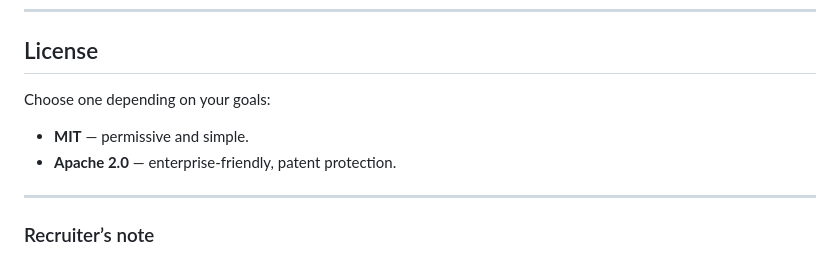
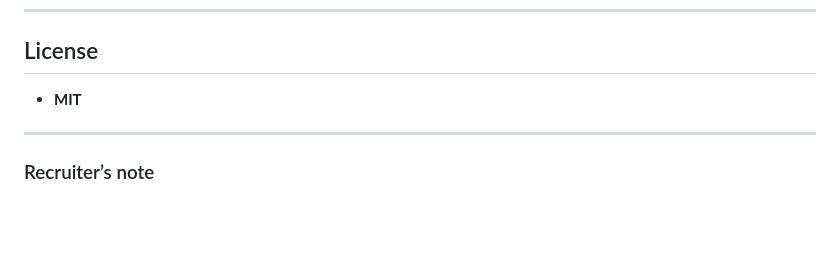
Before and after one commit to Huarada/pagina_finance, a Markdown page: README.md, the part around the change. Drawn GitHub-style; blank space fills up the shorter version.

```diff
--- a/README.md
+++ b/README.md
@@ -145,9 +145,7 @@ This schema ensures full traceability of portfolio and historical trades.
 
 ## License
 
-Choose one depending on your goals:
-- **MIT** — permissive and simple.
-- **Apache 2.0** — enterprise-friendly, patent protection.
+- **MIT**
 
 ---
 
```
